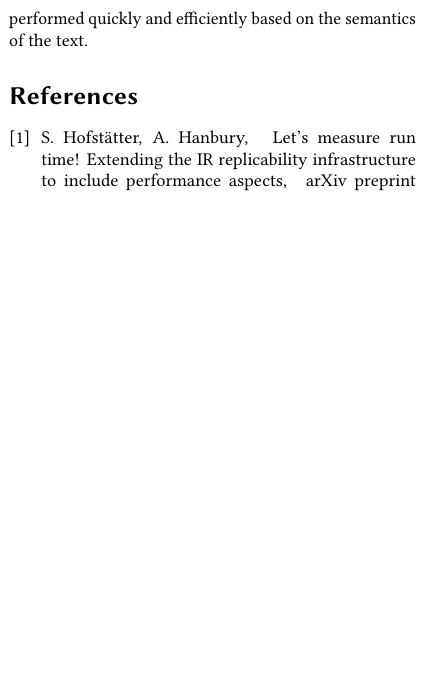
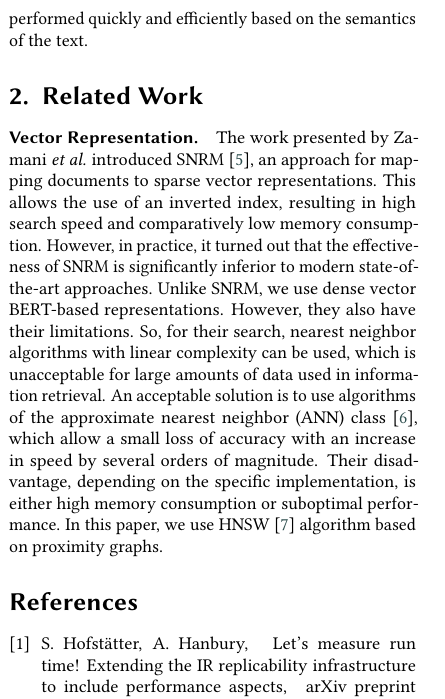
Before and after one commit to DobryninVyacheslav/search-index-article, a LaTeX document (src/search-index-article.tex): part of one column of the page before the commit and part of one column of page 1 of 2 after it, cut so that both start at the same text, the shorter picture padded with empty space. Compiled offline with pdfLaTeX; a LaTeX package or settings file that is missing is left out.

Commit message:
add Related Work section and Vector Representation paragraph

```diff
--- a/src/search-index-article.tex
+++ b/src/search-index-article.tex
@@ -57,6 +57,23 @@
     and efficiently based on the semantics of the text.
 
 
+    \section{Related Work}
+
+    \paragraph{Vector Representation.}
+    The work presented by Zamani \textit{et al.} introduced SNRM~\cite{snrm},
+    an approach for mapping documents to sparse vector representations.
+    This allows the use of an inverted index, resulting in high search speed and comparatively low memory consumption.
+    However, in practice, it turned out that the effectiveness of SNRM is significantly
+    inferior to modern state-of-the-art approaches.
+    Unlike SNRM, we use dense vector BERT-based representations.
+    However, they also have their limitations.
+    So, for their search, nearest neighbor algorithms with linear complexity can be used,
+    which is unacceptable for large amounts of data used in information retrieval.
+    An acceptable solution is to use algorithms of the approximate nearest neighbor (ANN) class~\cite{ann},
+    which allow a small loss of accuracy with an increase in speed by several orders of magnitude.
+    Their disadvantage, depending on the specific implementation,
+    is either high memory consumption or suboptimal performance.
+    In this paper, we use HNSW~\cite{hnsw} algorithm based on proximity graphs.
 
     \bibliography{search-index-article}
 \end{document}
```
Also changed, not shown: src/search-index-article.bib (+24 -0 lines).
